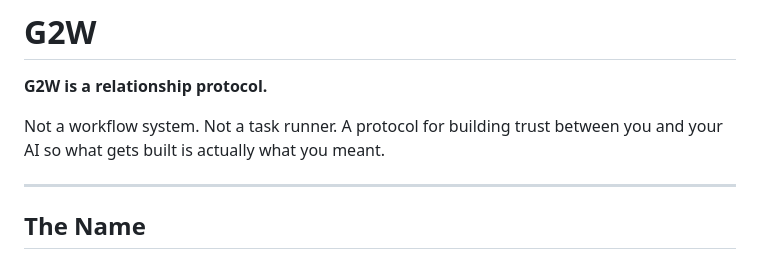
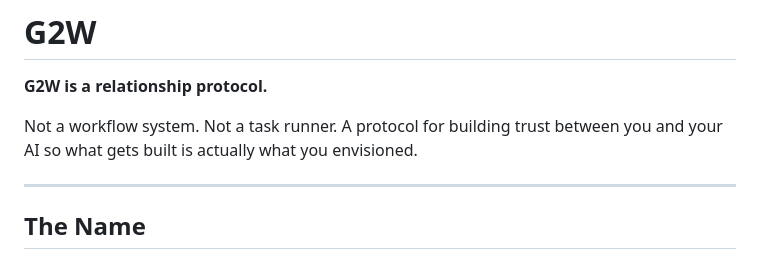
Before and after one commit to ONLY1BTAYY/G2W, a Markdown page: README.md, the part around the change. Rendered like a GitHub page.

Commit message:
Update opening line — envisioned

```diff
--- a/README.md
+++ b/README.md
@@ -2,7 +2,7 @@
 
 **G2W is a relationship protocol.**
 
-Not a workflow system. Not a task runner. A protocol for building trust between you and your AI so what gets built is actually what you meant.
+Not a workflow system. Not a task runner. A protocol for building trust between you and your AI so what gets built is actually what you envisioned.
 
 ---
 
```
